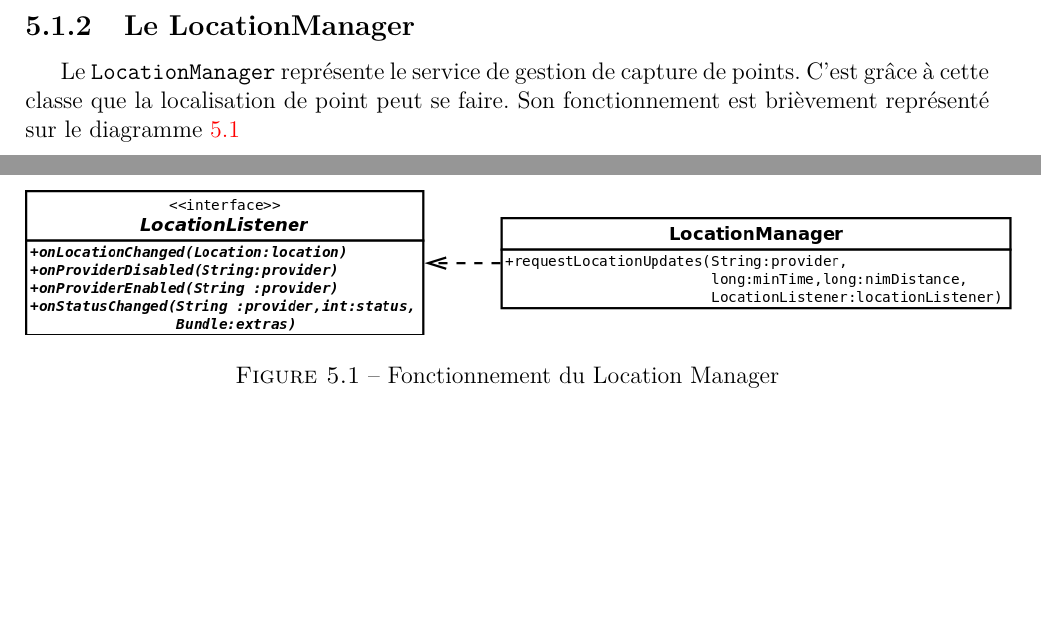
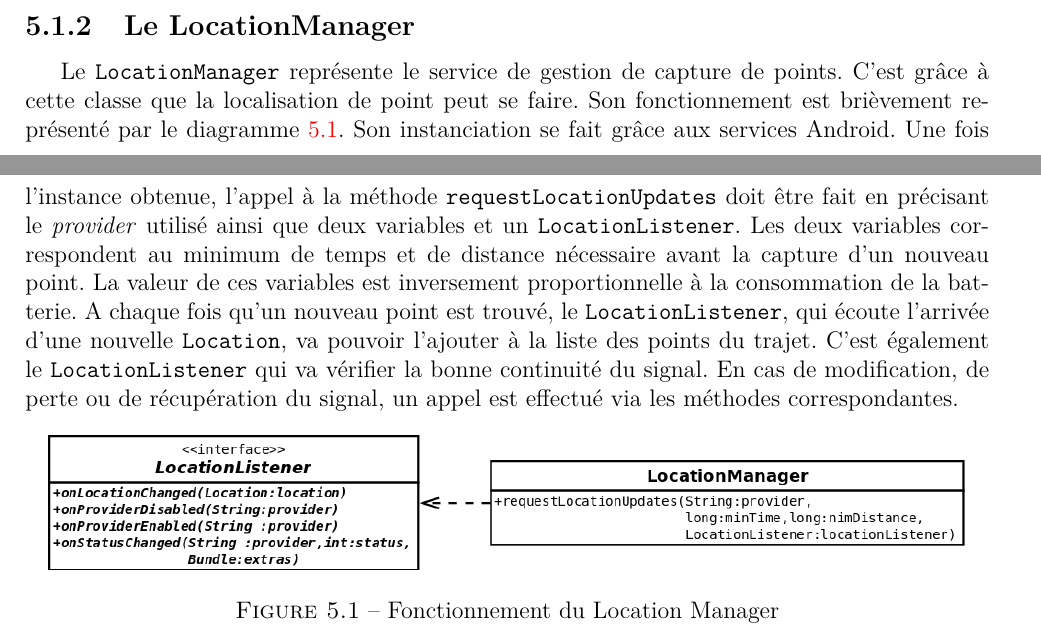
Before and after one commit to Tenacy/AndroidProject, a LaTeX document (Rapport/main.tex, which reads Rapport/chapitre5.tex): two parts of pages 20 and 21 of 37, joined at a grey line, cut so that both start at the same text, the shorter picture padded with empty space. Compiled offline with pdfLaTeX.

Commit message:
Chapitre 5 Location Manager Fin

```diff
--- a/Rapport/chapitre5.tex
+++ b/Rapport/chapitre5.tex
@@ -18,9 +18,10 @@ L'utilisation du service de localisation sous Android nécessite des permissions
 
 \subsection{Le LocationManager}
 \label{locationManager}
-Le \verb!LocationManager! représente le service de gestion de capture de points. C'est grâce à cette classe que la localisation de point peut se faire. Son fonctionnement est brièvement représenté sur le diagramme \ref{Diagramme Location Manager}
+Le \verb!LocationManager! représente le service de gestion de capture de points. C'est grâce à cette classe que la localisation de point peut se faire. Son fonctionnement est brièvement représenté par le diagramme \ref{Diagramme Location Manager}. Son instanciation se fait grâce aux services Android. Une fois l'instance obtenue, l'appel à la méthode \verb!requestLocationUpdates! doit être fait en précisant le \textit{provider} utilisé ainsi que deux variables et un \verb!LocationListener!. Les deux variables correspondent au minimum de temps et de distance nécessaire avant la capture d'un nouveau point. La valeur de ces variables est inversement proportionnelle à la consommation de la batterie. A chaque fois qu'un nouveau point est trouvé, le \verb!LocationListener!, qui écoute l'arrivée d'une nouvelle \verb!Location!, va pouvoir l'ajouter  à la liste des points du trajet. C'est également le \verb!LocationListener! qui va vérifier la bonne continuité du signal. En cas de modification, de perte ou de récupération du signal, un appel est effectué via les méthodes correspondantes.
+
 \begin{img}
-	\includegraphics[scale=0.7]{img/LocationManager.png}
+	\includegraphics[scale=0.65]{img/LocationManager.png}
 	\caption{Fonctionnement du Location Manager}
 	\label{Diagramme Location Manager}
 \end{img}
```
Also changed, not shown: Rapport/annexes.tex (+1 -0 lines), Rapport/chapitre5.tex (12 more changed lines).
